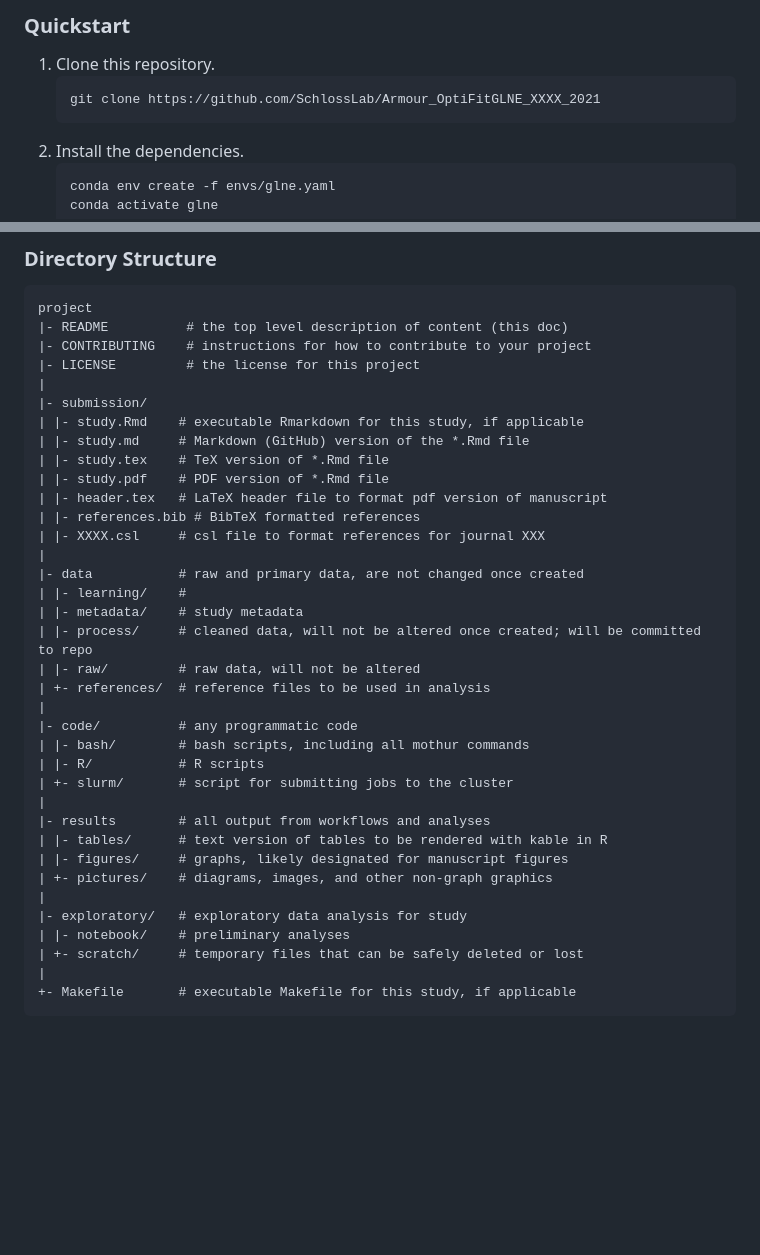
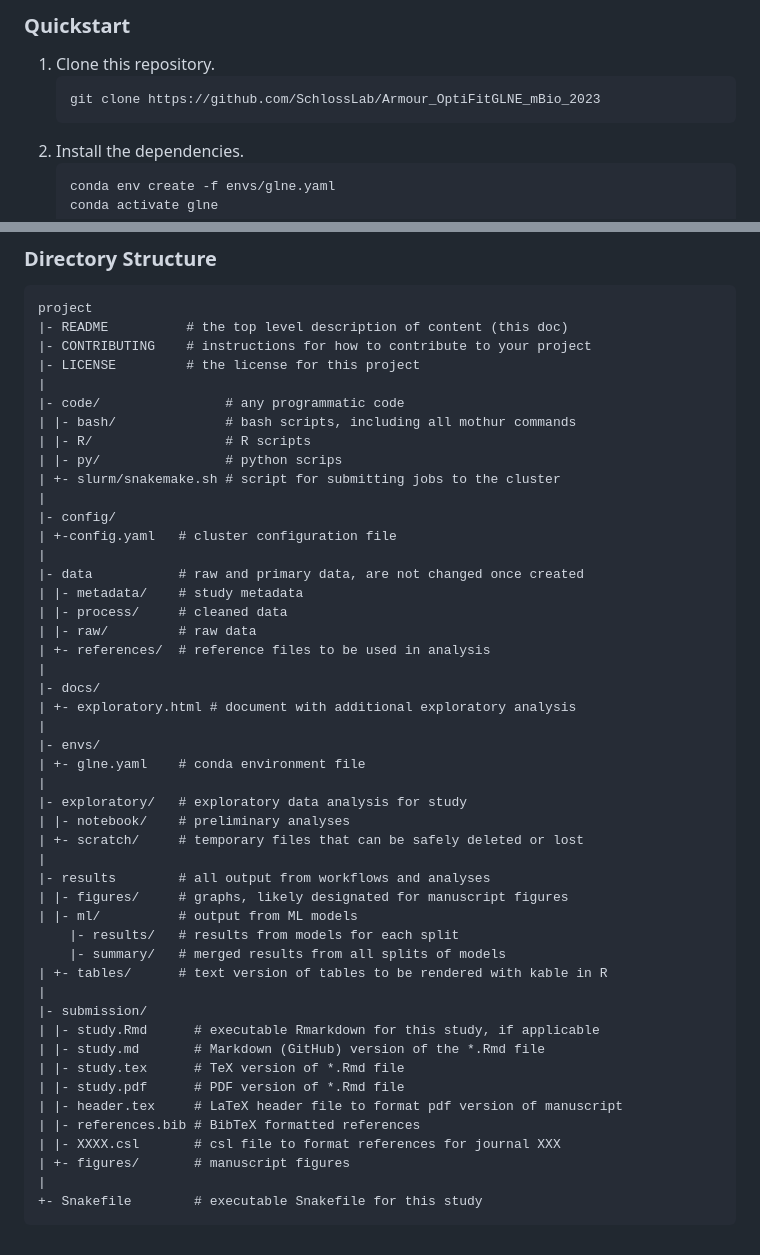
Before and after one commit to BTopcuoglu/OptiFit_GLNE, a Markdown page: README.md, 2 parts joined by grey strips. Drawn GitHub-style; blank space fills up the shorter version.

Commit message:
update readme dir structure

````diff
--- a/README.md
+++ b/README.md
@@ -9,7 +9,7 @@ Machine learning classification of disease based on the gut microbiome often rel
 ### Quickstart
 1. Clone this repository.
    ```
-   git clone https://github.com/SchlossLab/Armour_OptiFitGLNE_XXXX_2021
+   git clone https://github.com/SchlossLab/Armour_OptiFitGLNE_mBio_2023
    ```
 2. Install the dependencies.
    ```
@@ -37,34 +37,46 @@ Machine learning classification of disease based on the gut microbiome often rel
 	|- CONTRIBUTING    # instructions for how to contribute to your project
 	|- LICENSE         # the license for this project
 	|
-	|- submission/
-	| |- study.Rmd    # executable Rmarkdown for this study, if applicable
-	| |- study.md     # Markdown (GitHub) version of the *.Rmd file
-	| |- study.tex    # TeX version of *.Rmd file
-	| |- study.pdf    # PDF version of *.Rmd file
-	| |- header.tex   # LaTeX header file to format pdf version of manuscript
-	| |- references.bib # BibTeX formatted references
-	| |- XXXX.csl     # csl file to format references for journal XXX
+	|- code/          		# any programmatic code
+	| |- bash/		  		# bash scripts, including all mothur commands
+	| |- R/			  		# R scripts
+	| |- py/		  		# python scrips
+	| +- slurm/snakemake.sh # script for submitting jobs to the cluster
+	|
+	|- config/
+	| +-config.yaml   # cluster configuration file
 	|
 	|- data           # raw and primary data, are not changed once created
-	| |- learning/	  #
 	| |- metadata/    # study metadata
-	| |- process/	  # cleaned data, will not be altered once created; will be committed to repo
-	| |- raw/         # raw data, will not be altered
+	| |- process/	  # cleaned data
+	| |- raw/         # raw data
 	| +- references/  # reference files to be used in analysis
 	|
-	|- code/          # any programmatic code
-	| |- bash/		  # bash scripts, including all mothur commands
-	| |- R/			  # R scripts
-	| +- slurm/		  # script for submitting jobs to the cluster
+	|- docs/
+	| +- exploratory.html # document with additional exploratory analysis
 	|
-	|- results        # all output from workflows and analyses
-	| |- tables/      # text version of tables to be rendered with kable in R
-	| |- figures/     # graphs, likely designated for manuscript figures
-	| +- pictures/    # diagrams, images, and other non-graph graphics
+	|- envs/
+	| +- glne.yaml    # conda environment file
 	|
 	|- exploratory/   # exploratory data analysis for study
 	| |- notebook/    # preliminary analyses
 	| +- scratch/     # temporary files that can be safely deleted or lost
 	|
-	+- Makefile       # executable Makefile for this study, if applicable
+	|- results        # all output from workflows and analyses
+	| |- figures/     # graphs, likely designated for manuscript figures
+	| |- ml/	  	  # output from ML models
+		|- results/	  # results from models for each split
+		|- summary/   # merged results from all splits of models
+	| +- tables/      # text version of tables to be rendered with kable in R
+	|
+	|- submission/
+	| |- study.Rmd      # executable Rmarkdown for this study, if applicable
+	| |- study.md       # Markdown (GitHub) version of the *.Rmd file
+	| |- study.tex      # TeX version of *.Rmd file
+	| |- study.pdf      # PDF version of *.Rmd file
+	| |- header.tex     # LaTeX header file to format pdf version of manuscript
+	| |- references.bib # BibTeX formatted references
+	| |- XXXX.csl       # csl file to format references for journal XXX
+	| +- figures/		# manuscript figures
+	|
+	+- Snakefile        # executable Snakefile for this study
````
Also changed, not shown: other parts of README.md (+2 -2 lines).
